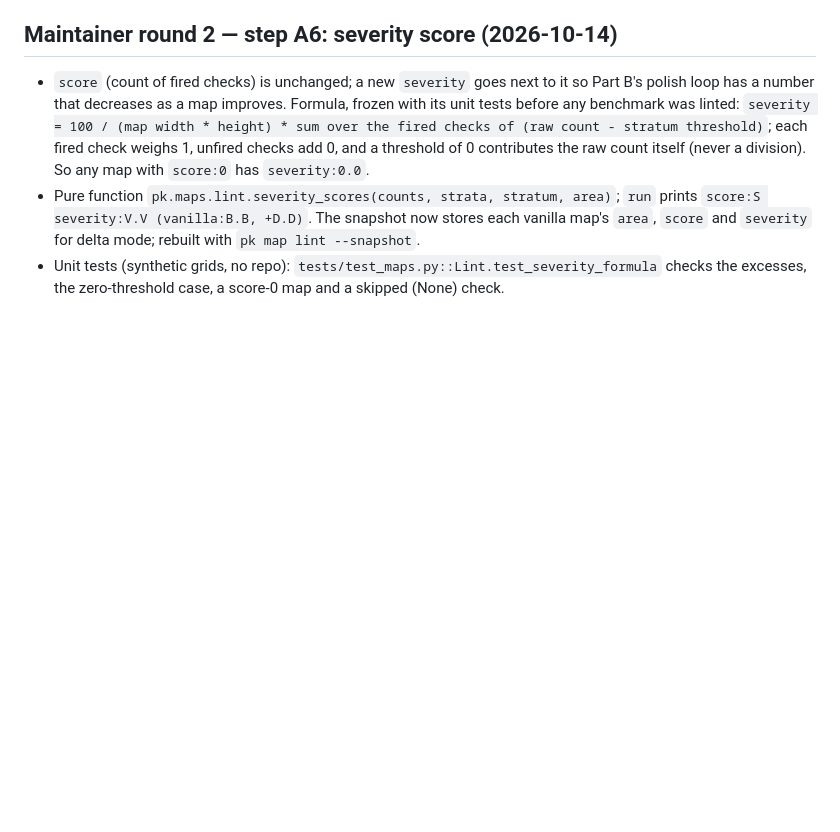
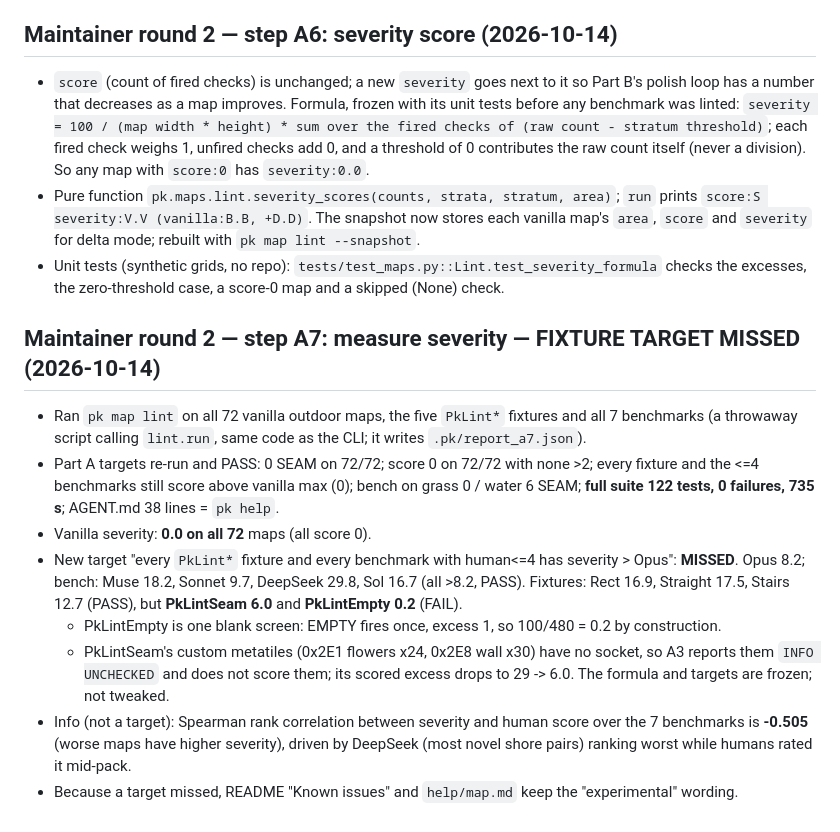
Before and after one commit to 2s0lace/silvaiee, a Markdown page: tools/pk/DECISIONS.md, the part around the change. Rendered like a GitHub page; blank space fills up the shorter version.

Commit message:
round 2 A7: measure severity on vanilla, fixtures and benchmarks (fixture target missed)

```diff
--- a/tools/pk/DECISIONS.md
+++ b/tools/pk/DECISIONS.md
@@ -711,3 +711,22 @@ All in `pk/maps/lint.py`, each with a synthetic-grid unit test in `tests/test_ma
   and `severity` for delta mode; rebuilt with `pk map lint --snapshot`.
 - Unit tests (synthetic grids, no repo): `tests/test_maps.py::Lint.test_severity_formula` checks the
   excesses, the zero-threshold case, a score-0 map and a skipped (None) check.
+
+## Maintainer round 2 — step A7: measure severity — FIXTURE TARGET MISSED (2026-10-14)
+- Ran `pk map lint` on all 72 vanilla outdoor maps, the five `PkLint*` fixtures and all 7 benchmarks
+  (a throwaway script calling `lint.run`, same code as the CLI; it writes `.pk/report_a7.json`).
+- Part A targets re-run and PASS: 0 SEAM on 72/72; score 0 on 72/72 with none >2; every fixture and the
+  <=4 benchmarks still score above vanilla max (0); bench on grass 0 / water 6 SEAM; **full suite 122
+  tests, 0 failures, 735 s**; AGENT.md 38 lines = `pk help`.
+- Vanilla severity: **0.0 on all 72** maps (all score 0).
+- New target "every `PkLint*` fixture and every benchmark with human<=4 has severity > Opus": **MISSED**.
+  Opus 8.2; bench: Muse 18.2, Sonnet 9.7, DeepSeek 29.8, Sol 16.7 (all >8.2, PASS). Fixtures:
+  Rect 16.9, Straight 17.5, Stairs 12.7 (PASS), but **PkLintSeam 6.0** and **PkLintEmpty 0.2** (FAIL).
+  - PkLintEmpty is one blank screen: EMPTY fires once, excess 1, so 100/480 = 0.2 by construction.
+  - PkLintSeam's custom metatiles (0x2E1 flowers x24, 0x2E8 wall x30) have no socket, so A3 reports
+    them `INFO UNCHECKED` and does not score them; its scored excess drops to 29 -> 6.0.
+  The formula and targets are frozen; not tweaked.
+- Info (not a target): Spearman rank correlation between severity and human score over the 7 benchmarks
+  is **-0.505** (worse maps have higher severity), driven by DeepSeek (most novel shore pairs) ranking
+  worst while humans rated it mid-pack.
+- Because a target missed, README "Known issues" and `help/map.md` keep the "experimental" wording.
```
